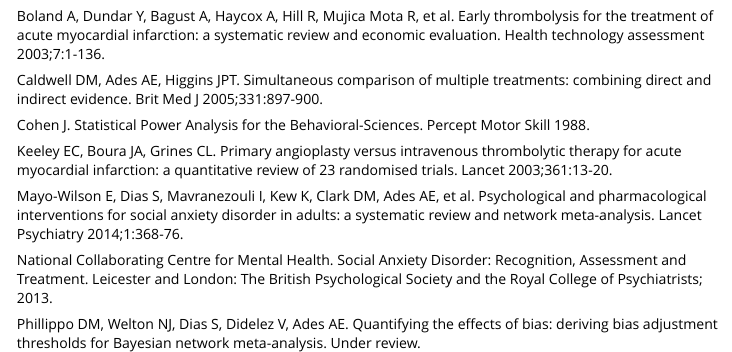
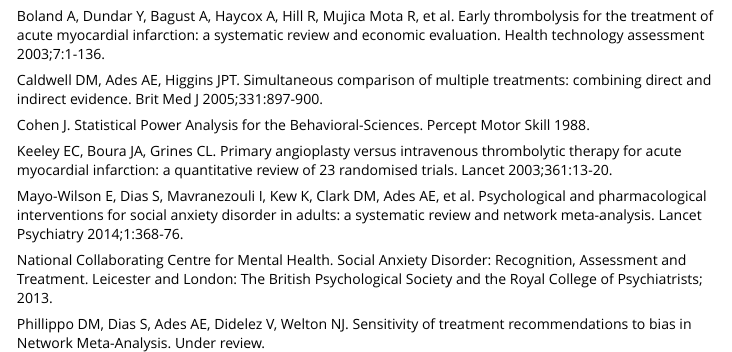
Before and after one commit to dmphillippo/nmathresh, an R Markdown document (vignettes/Examples.Rmd): the page in a window 1100 px wide, from 18290 px down. Rendered offline with R 4.5, knitr and Pandoc, with nearby package versions; some code elsewhere in the file could not run offline; long lines of code are wrapped.

Commit message:
Update reference

```diff
--- a/vignettes/Examples.Rmd
+++ b/vignettes/Examples.Rmd
@@ -594,7 +594,7 @@
 
 National Collaborating Centre for Mental Health. Social Anxiety Disorder: Recognition, Assessment and Treatment. Leicester and London: The British Psychological Society and the Royal College of Psychiatrists; 2013.
 
-Phillippo DM, Welton NJ, Dias S, Didelez V, Ades AE. Quantifying the effects of bias: deriving bias adjustment thresholds for Bayesian network meta-analysis. Under review.
+Phillippo DM, Dias S, Ades AE, Didelez V, Welton NJ. Sensitivity of treatment recommendations to bias in Network Meta-Analysis. Under review.
 
 
 # Appendix: WinBUGS code and reading CODA output
```
